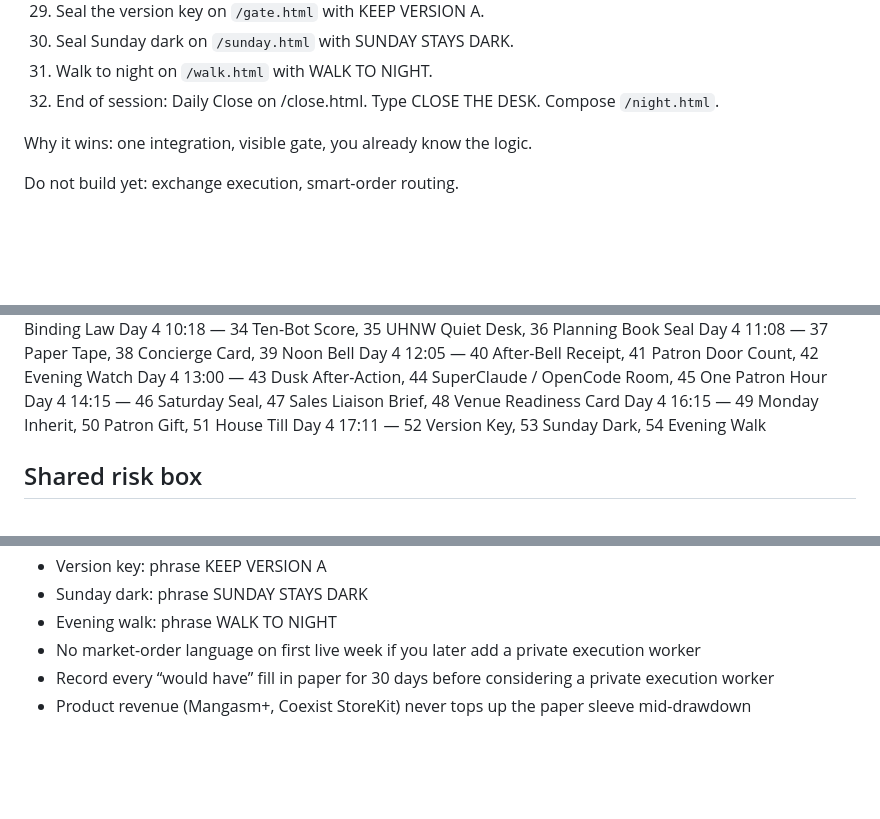
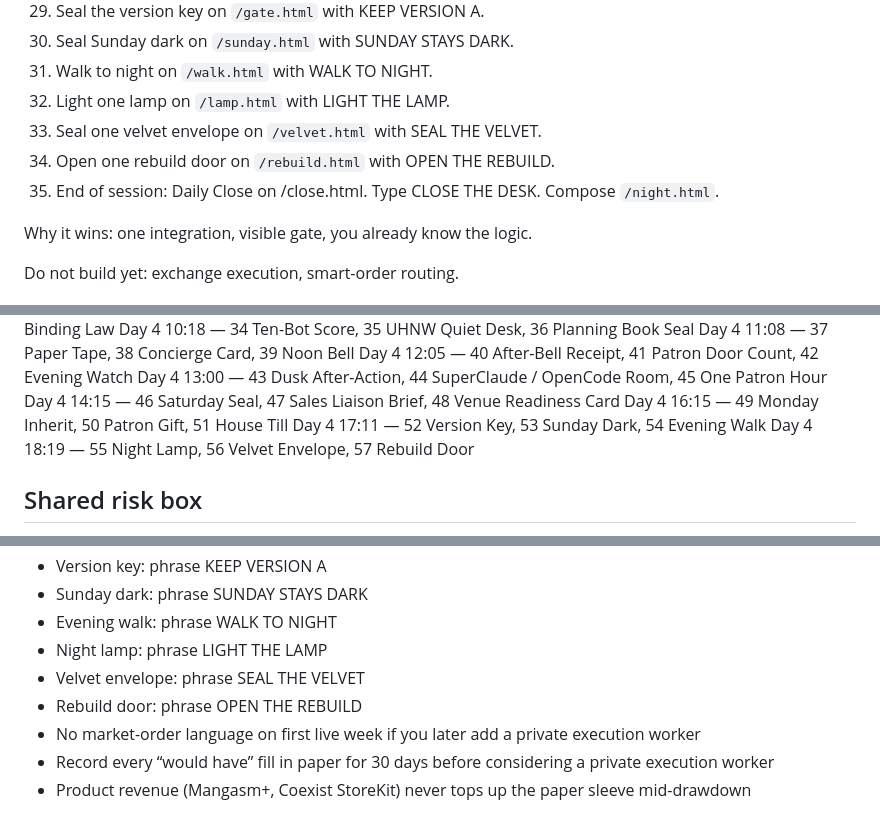
Before and after one commit to gothamgodzilla/lynxlogix-net, a Markdown page: ARCHITECTURE.md, 3 parts joined by grey strips. Drawn GitHub-style; blank space fills up the shorter version.

Commit message:
Day 4 18:19 — architecture ledger 55–57

```diff
--- a/ARCHITECTURE.md
+++ b/ARCHITECTURE.md
@@ -39,7 +39,10 @@ Flow
 29. Seal the version key on `/gate.html` with KEEP VERSION A.
 30. Seal Sunday dark on `/sunday.html` with SUNDAY STAYS DARK.
 31. Walk to night on `/walk.html` with WALK TO NIGHT.
-32. End of session: Daily Close on /close.html. Type CLOSE THE DESK. Compose `/night.html`.
+32. Light one lamp on `/lamp.html` with LIGHT THE LAMP.
+33. Seal one velvet envelope on `/velvet.html` with SEAL THE VELVET.
+34. Open one rebuild door on `/rebuild.html` with OPEN THE REBUILD.
+35. End of session: Daily Close on /close.html. Type CLOSE THE DESK. Compose `/night.html`.
 
 Why it wins: one integration, visible gate, you already know the logic.
 
@@ -99,6 +102,7 @@ Day 4 13:00 — 43 Dusk After-Action, 44 SuperClaude / OpenCode Room, 45 One Pat
 Day 4 14:15 — 46 Saturday Seal, 47 Sales Liaison Brief, 48 Venue Readiness Card
 Day 4 16:15 — 49 Monday Inherit, 50 Patron Gift, 51 House Till
 Day 4 17:11 — 52 Version Key, 53 Sunday Dark, 54 Evening Walk
+Day 4 18:19 — 55 Night Lamp, 56 Velvet Envelope, 57 Rebuild Door
 
 ## Shared risk box
 
@@ -122,6 +126,9 @@ Day 4 17:11 — 52 Version Key, 53 Sunday Dark, 54 Evening Walk
 - Version key: phrase KEEP VERSION A
 - Sunday dark: phrase SUNDAY STAYS DARK
 - Evening walk: phrase WALK TO NIGHT
+- Night lamp: phrase LIGHT THE LAMP
+- Velvet envelope: phrase SEAL THE VELVET
+- Rebuild door: phrase OPEN THE REBUILD
 - No market-order language on first live week if you later add a private execution worker
 - Record every “would have” fill in paper for 30 days before considering a private execution worker
 - Product revenue (Mangasm+, Coexist StoreKit) never tops up the paper sleeve mid-drawdown
```
